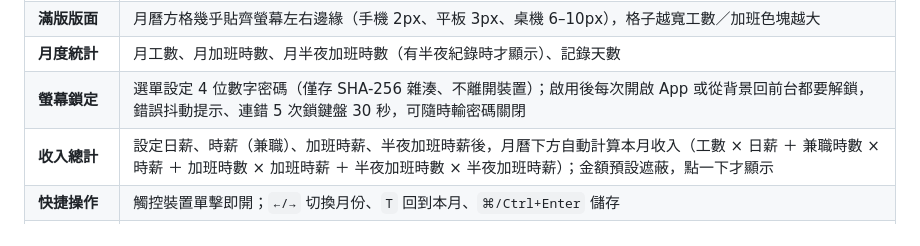
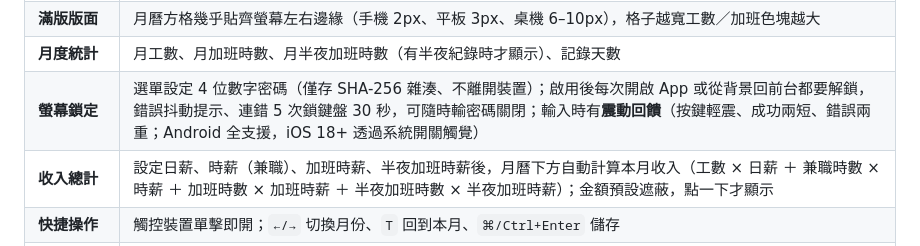
Before and after one commit to ValtaLab/worktime-calendar, a Markdown page: README.md, the part around the change. Rendered like a GitHub page.

Commit message:
chore: 更新 1 個檔案

```diff
--- a/README.md
+++ b/README.md
@@ -32,7 +32,7 @@
 | **描述記憶** | 點選描述框（工時／加班／半夜各自獨立）即顯示**最近輸入過的描述**建議，最新在前、最多 3 條，點一下即填入；重複輸入自動提到首位，歷史隨雲端備份同步 |
 | **滿版版面** | 月曆方格幾乎貼齊螢幕左右邊緣（手機 2px、平板 3px、桌機 6–10px），格子越寬工數／加班色塊越大 |
 | **月度統計** | 月工數、月加班時數、月半夜加班時數（有半夜紀錄時才顯示）、記錄天數 |
-| **螢幕鎖定** | 選單設定 4 位數字密碼（僅存 SHA-256 雜湊、不離開裝置）；啟用後每次開啟 App 或從背景回前台都要解鎖，錯誤抖動提示、連錯 5 次鎖鍵盤 30 秒，可隨時輸密碼關閉 |
+| **螢幕鎖定** | 選單設定 4 位數字密碼（僅存 SHA-256 雜湊、不離開裝置）；啟用後每次開啟 App 或從背景回前台都要解鎖，錯誤抖動提示、連錯 5 次鎖鍵盤 30 秒，可隨時輸密碼關閉；輸入時有**震動回饋**（按鍵輕震、成功兩短、錯誤兩重；Android 全支援，iOS 18+ 透過系統開關觸覺） |
 | **收入總計** | 設定日薪、時薪（兼職）、加班時薪、半夜加班時薪後，月曆下方自動計算本月收入（工數 × 日薪 ＋ 兼職時數 × 時薪 ＋ 加班時數 × 加班時薪 ＋ 半夜加班時數 × 半夜加班時薪）；金額預設遮蔽，點一下才顯示 |
 | **快捷操作** | 觸控裝置單擊即開；`←/→` 切換月份、`T` 回到本月、`⌘/Ctrl+Enter` 儲存 |
 | **離線可用** | Service Worker 快取，無網路也能開；資料存在瀏覽器 |
```
